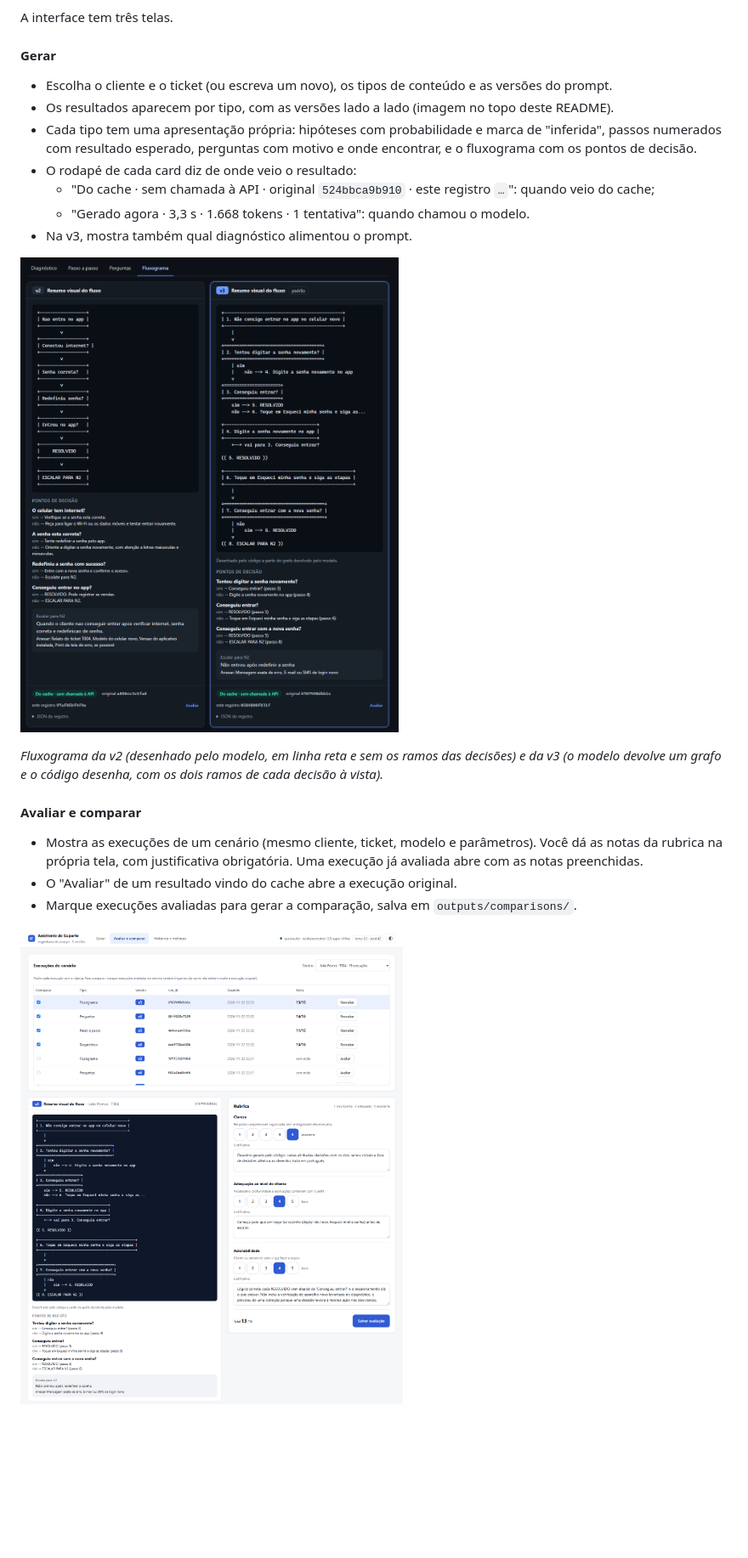
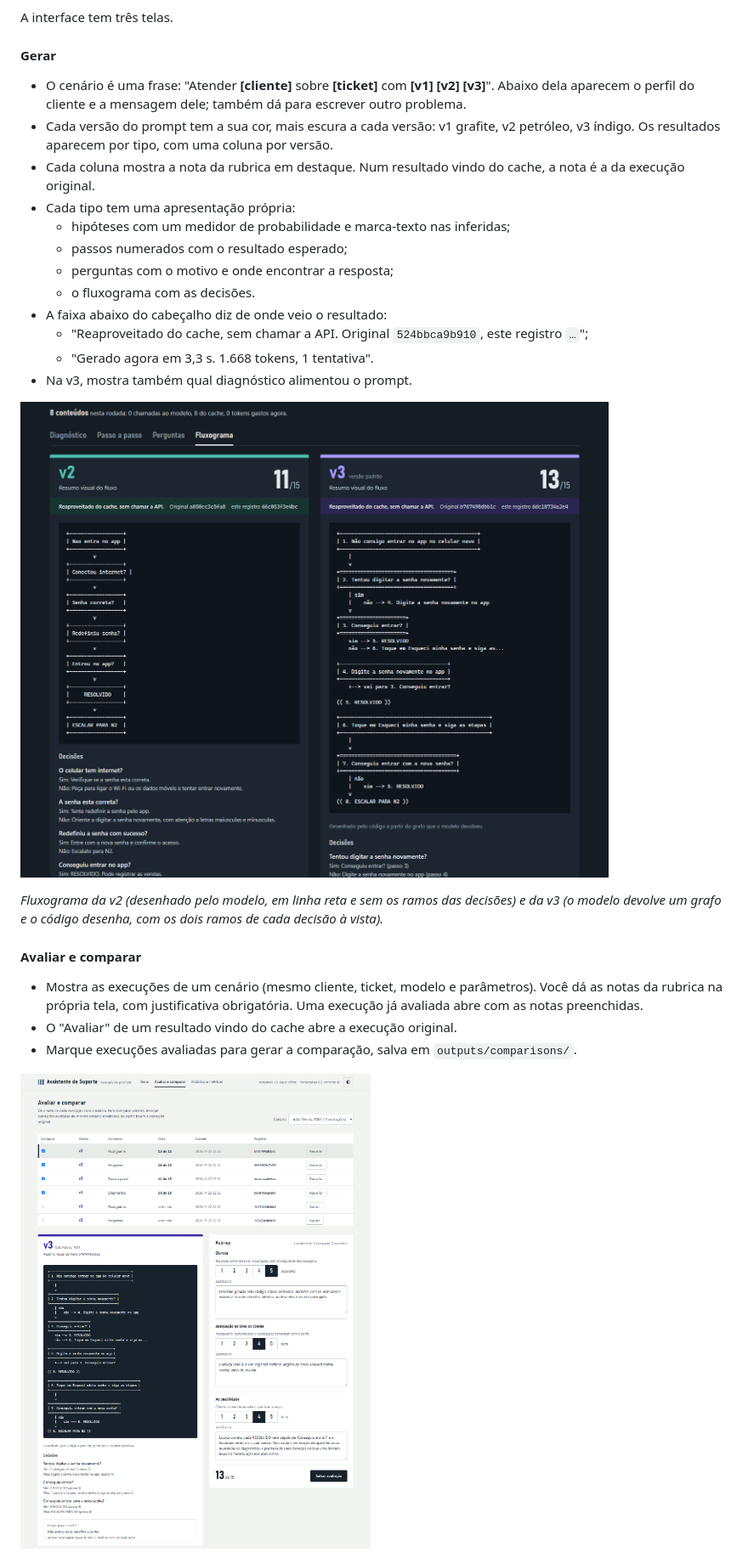
Before and after one commit to Arturvpf/prompt-engineering-support-assistant, a Markdown page: README.md, the part around one of its changes. Shown at 85% size. GitHub-like rendering; pictures changed too: docs/images/avaliar-rubrica.png, docs/images/fluxograma-v2-v3.png; blank space fills up the shorter version.

Commit message:
docs: capturas do README no novo design

```diff
--- a/README.md
+++ b/README.md
@@ -195,15 +195,20 @@ A interface tem três telas.
 
 #### Gerar
 
-- Escolha o cliente e o ticket (ou escreva um novo), os tipos de conteúdo e as versões do prompt.
-- Os resultados aparecem por tipo, com as versões lado a lado (imagem no topo deste README).
-- Cada tipo tem uma apresentação própria: hipóteses com probabilidade e marca de "inferida", passos numerados com resultado esperado, perguntas com motivo e onde encontrar, e o fluxograma com os pontos de decisão.
-- O rodapé de cada card diz de onde veio o resultado:
-  - "Do cache · sem chamada à API · original `524bbca9b910` · este registro `…`": quando veio do cache;
-  - "Gerado agora · 3,3 s · 1.668 tokens · 1 tentativa": quando chamou o modelo.
+- O cenário é uma frase: "Atender **[cliente]** sobre **[ticket]** com **[v1] [v2] [v3]**". Abaixo dela aparecem o perfil do cliente e a mensagem dele; também dá para escrever outro problema.
+- Cada versão do prompt tem a sua cor, mais escura a cada versão: v1 grafite, v2 petróleo, v3 índigo. Os resultados aparecem por tipo, com uma coluna por versão.
+- Cada coluna mostra a nota da rubrica em destaque. Num resultado vindo do cache, a nota é a da execução original.
+- Cada tipo tem uma apresentação própria:
+  - hipóteses com um medidor de probabilidade e marca-texto nas inferidas;
+  - passos numerados com o resultado esperado;
+  - perguntas com o motivo e onde encontrar a resposta;
+  - o fluxograma com as decisões.
+- A faixa abaixo do cabeçalho diz de onde veio o resultado:
+  - "Reaproveitado do cache, sem chamar a API. Original `524bbca9b910`, este registro `…`";
+  - "Gerado agora em 3,3 s. 1.668 tokens, 1 tentativa".
 - Na v3, mostra também qual diagnóstico alimentou o prompt.
 
-![Aba Fluxograma em tema escuro: à esquerda a v2, com caixas desenhadas pelo modelo em linha reta; à direita a v3, desenhada pelo código a partir do grafo, com os dois ramos de cada decisão visíveis.](docs/images/fluxograma-v2-v3.png)
+![Aba Fluxograma em tema escuro: à esquerda a v2 (nota 11), com caixas desenhadas pelo modelo em linha reta; à direita a v3 (nota 13), desenhada pelo código a partir do grafo, com os dois ramos de cada decisão visíveis.](docs/images/fluxograma-v2-v3.png)
 
 *Fluxograma da v2 (desenhado pelo modelo, em linha reta e sem os ramos das decisões) e da v3 (o modelo devolve um grafo e o código desenha, com os dois ramos de cada decisão à vista).*
 
```
Also changed, not shown: other parts of README.md (+3 -3 lines), docs/images/comparacao-v2-v3.png, docs/images/gerar-v2-v3.png, docs/images/historico-metricas.png.
